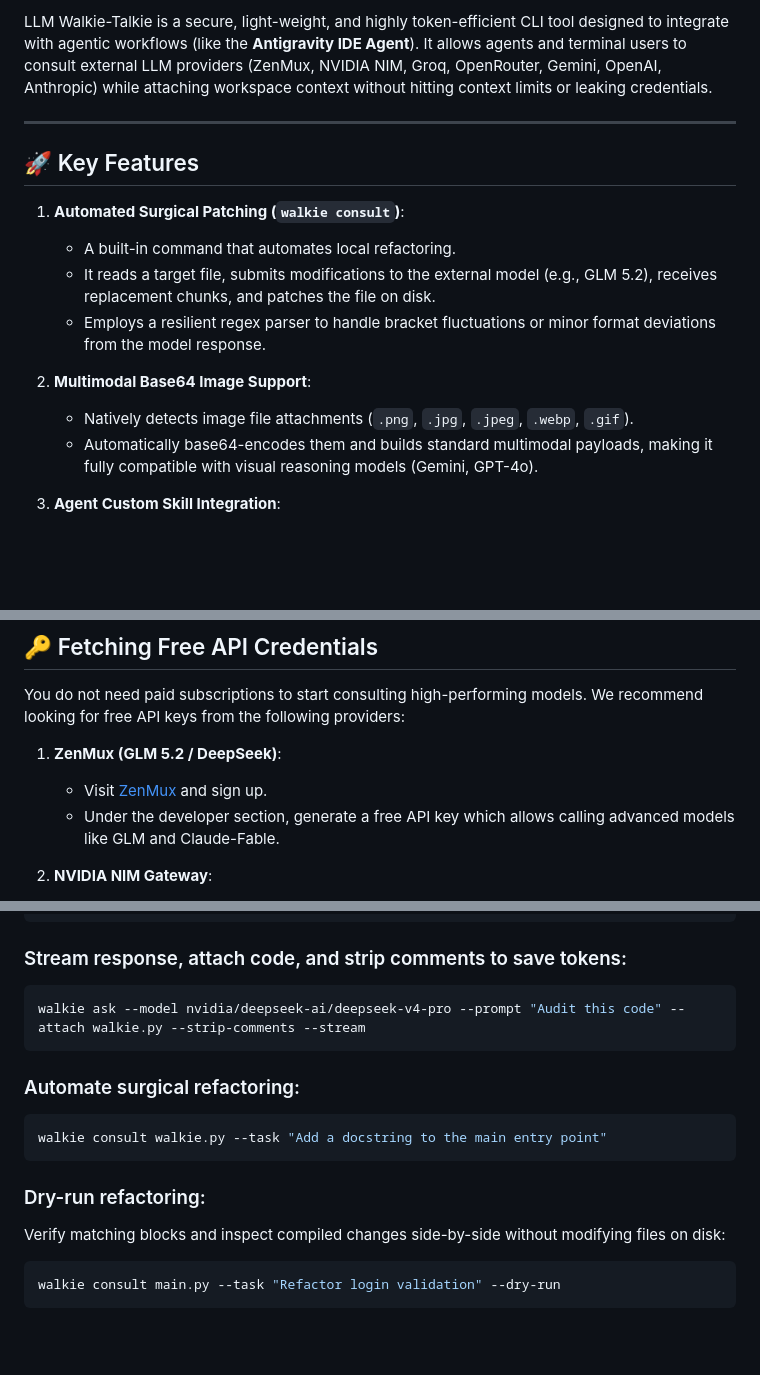
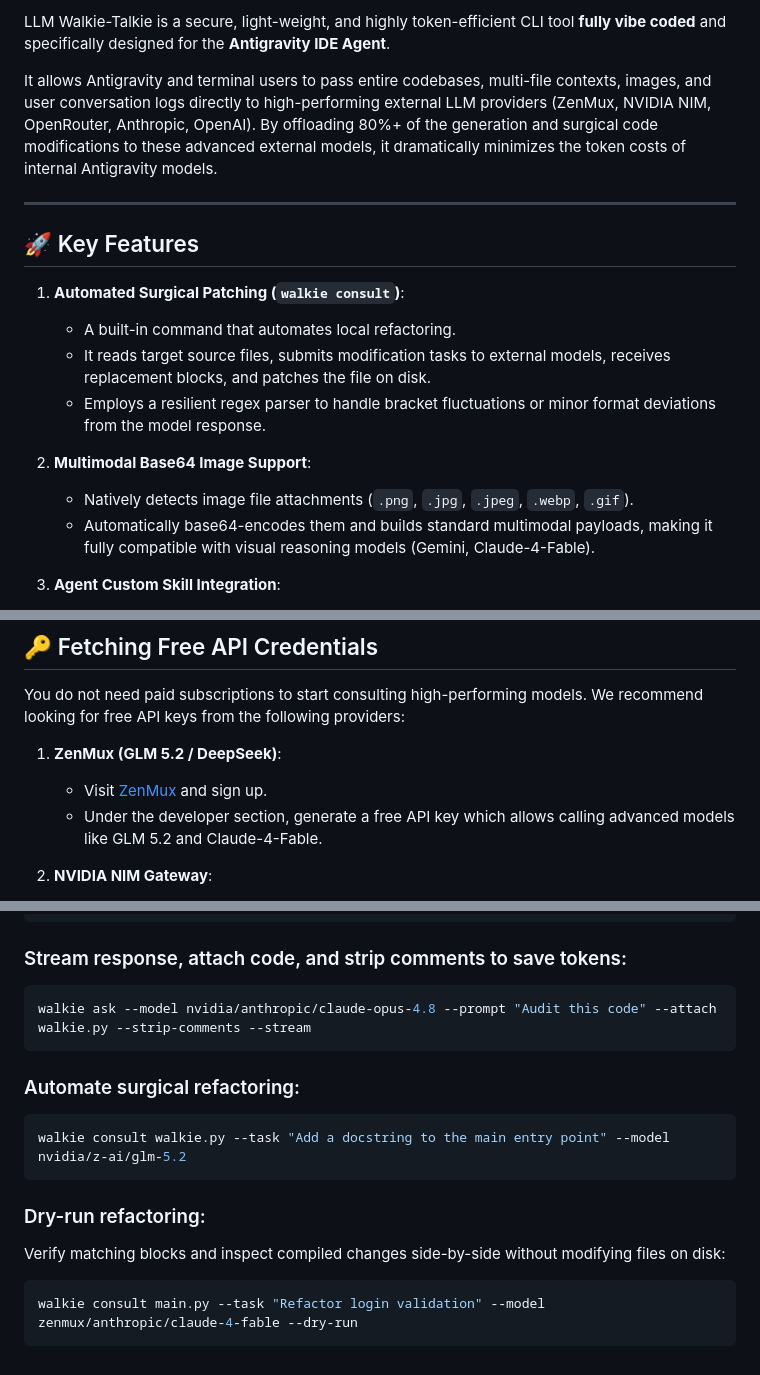
Before and after one commit to drfox2025/llm-walkie-talkie, a Markdown page: README.md, 3 parts joined by grey strips. GitHub-like rendering; blank space fills up the shorter version.

Commit message:
Update README.md with compact blue-red logo, Antigravity integration details, and high-end model references

````diff
--- a/README.md
+++ b/README.md
@@ -10,6 +10,8 @@
 ```
 
-LLM Walkie-Talkie is a secure, light-weight, and highly token-efficient CLI tool designed to integrate with agentic workflows (like the **Antigravity IDE Agent**). It allows agents and terminal users to consult external LLM providers (ZenMux, NVIDIA NIM, Groq, OpenRouter, Gemini, OpenAI, Anthropic) while attaching workspace context without hitting context limits or leaking credentials.
+LLM Walkie-Talkie is a secure, light-weight, and highly token-efficient CLI tool **fully vibe coded** and specifically designed for the **Antigravity IDE Agent**.
+
+It allows Antigravity and terminal users to pass entire codebases, multi-file contexts, images, and user conversation logs directly to high-performing external LLM providers (ZenMux, NVIDIA NIM, OpenRouter, Anthropic, OpenAI). By offloading 80%+ of the generation and surgical code modifications to these advanced external models, it dramatically minimizes the token costs of internal Antigravity models.
 
 ---
 
@@ -17,12 +19,12 @@ LLM Walkie-Talkie is a secure, light-weight, and highly token-efficient CLI tool
 
 1. **Automated Surgical Patching (`walkie consult`)**:
    - A built-in command that automates local refactoring.
-   - It reads a target file, submits modifications to the external model (e.g., GLM 5.2), receives replacement chunks, and patches the file on disk.
+   - It reads target source files, submits modification tasks to external models, receives replacement blocks, and patches the file on disk.
    - Employs a resilient regex parser to handle bracket fluctuations or minor format deviations from the model response.
 
 2. **Multimodal Base64 Image Support**:
    - Natively detects image file attachments (`.png`, `.jpg`, `.jpeg`, `.webp`, `.gif`).
-   - Automatically base64-encodes them and builds standard multimodal payloads, making it fully compatible with visual reasoning models (Gemini, GPT-4o).
+   - Automatically base64-encodes them and builds standard multimodal payloads, making it fully compatible with visual reasoning models (Gemini, Claude-4-Fable).
 
 3. **Agent Custom Skill Integration**:
    - Includes a pre-configured `.agents/skills/ai-consult/SKILL.md` file.
@@ -50,7 +52,7 @@ You do not need paid subscriptions to start consulting high-performing models. W
 
 1. **ZenMux (GLM 5.2 / DeepSeek)**:
    - Visit [ZenMux](https://zenmux.ai) and sign up.
-   - Under the developer section, generate a free API key which allows calling advanced models like GLM and Claude-Fable.
+   - Under the developer section, generate a free API key which allows calling advanced models like GLM 5.2 and Claude-4-Fable.
 
 2. **NVIDIA NIM Gateway**:
    - Visit [NVIDIA Build](https://build.nvidia.com).
@@ -101,16 +103,16 @@ walkie ask --prompt "Explain the concept of quantum computing."
 
 ### Stream response, attach code, and strip comments to save tokens:
 ```bash
-walkie ask --model nvidia/deepseek-ai/deepseek-v4-pro --prompt "Audit this code" --attach walkie.py --strip-comments --stream
+walkie ask --model nvidia/anthropic/claude-opus-4.8 --prompt "Audit this code" --attach walkie.py --strip-comments --stream
 ```
 
 ### Automate surgical refactoring:
 ```bash
-walkie consult walkie.py --task "Add a docstring to the main entry point"
+walkie consult walkie.py --task "Add a docstring to the main entry point" --model nvidia/z-ai/glm-5.2
 ```
 
 ### Dry-run refactoring:
 Verify matching blocks and inspect compiled changes side-by-side without modifying files on disk:
 ```bash
-walkie consult main.py --task "Refactor login validation" --dry-run
+walkie consult main.py --task "Refactor login validation" --model zenmux/anthropic/claude-4-fable --dry-run
 ```
````
Also changed, not shown: other parts of README.md (+7 -7 lines), walkie_talkie_package/README.md (+16 -14 lines).
